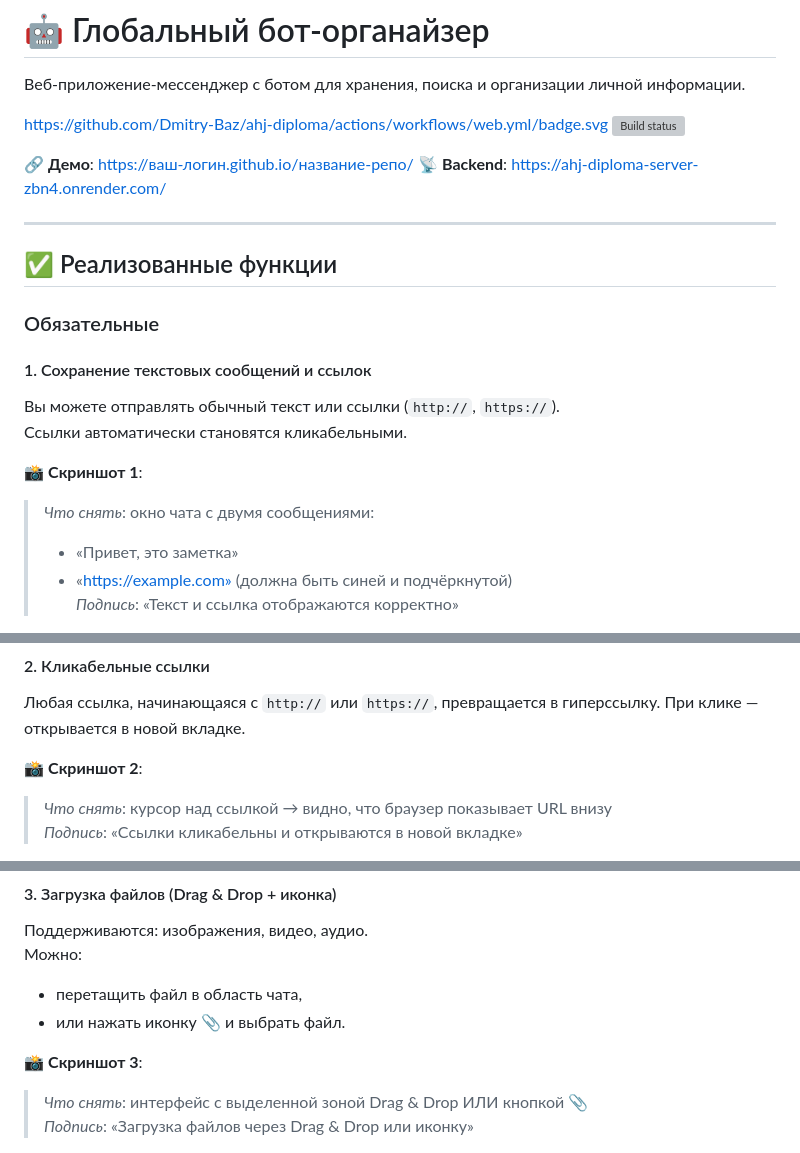
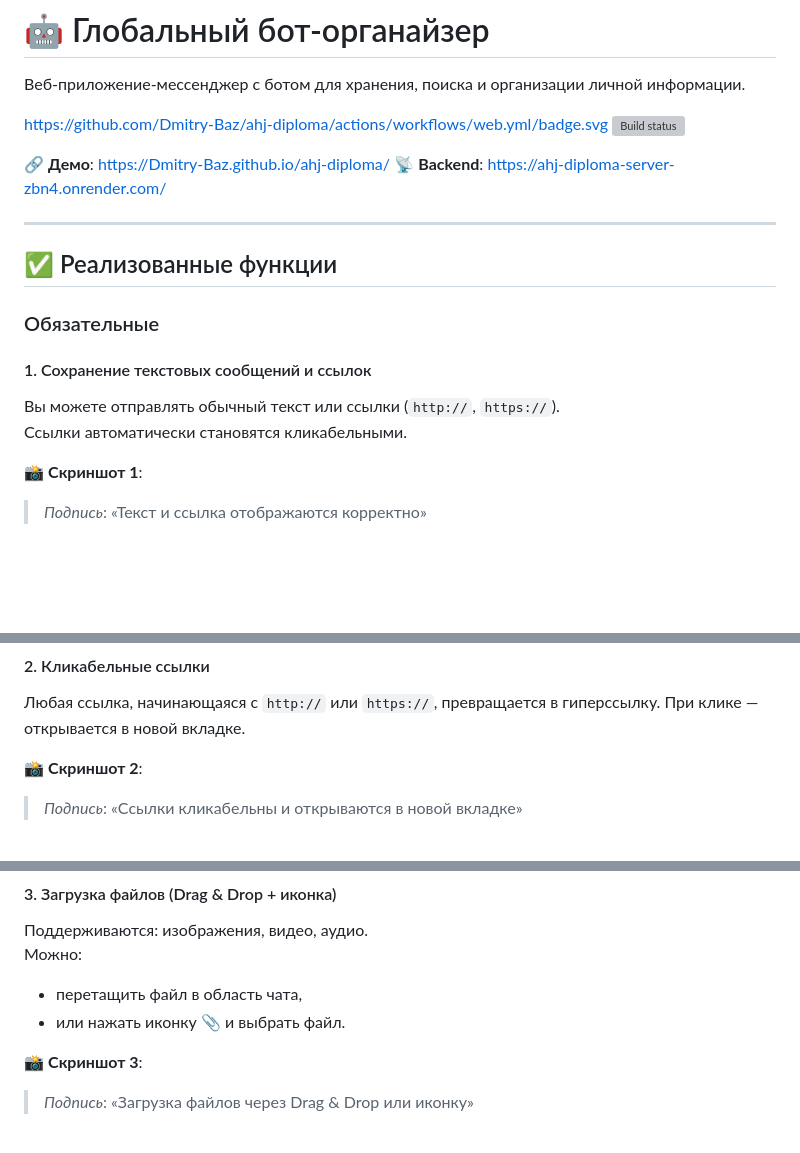
Before and after one commit to Dmitry-Baz/ahj-diploma, a Markdown page: README.md, 3 parts joined by grey strips. Drawn GitHub-style; blank space fills up the shorter version; grey boxes are pictures that could not be loaded.

```diff
--- a/README.md
+++ b/README.md
@@ -4,7 +4,7 @@
 https://github.com/Dmitry-Baz/ahj-diploma/actions/workflows/web.yml/badge.svg
 [![Build status](https://ci.appveyor.com/api/projects/status/ваш-id?svg=true)](https://ci.appveyor.com/project/ваш-логин/название-проекта)
 
-🔗 **Демо**: [https://ваш-логин.github.io/название-репо/](https://Dmitry-Baz.github.io/ahj-diploma/)
+🔗 **Демо**: [https://Dmitry-Baz.github.io/ahj-diploma/](https://Dmitry-Baz.github.io/ahj-diploma/)
 📡 **Backend**: [https://ahj-diploma-server-zbn4.onrender.com/](https://ahj-diploma-server-zbn4.onrender.com/)
 
 ---
@@ -18,7 +18,5 @@ https://github.com/Dmitry-Baz/ahj-diploma/actions/workflows/web.yml/badge.svg
 Ссылки автоматически становятся кликабельными.
 
 📸 **Скриншот 1**:
-> *Что снять*: окно чата с двумя сообщениями:
-> - «Привет, это заметка»
-> - «https://example.com» (должна быть синей и подчёркнутой)
+
 > *Подпись*: «Текст и ссылка отображаются корректно»
@@ -27,5 +26,5 @@ https://github.com/Dmitry-Baz/ahj-diploma/actions/workflows/web.yml/badge.svg
 Любая ссылка, начинающаяся с `http://` или `https://`, превращается в гиперссылку. При клике — открывается в новой вкладке.
 
 📸 **Скриншот 2**:
-> *Что снять*: курсор над ссылкой → видно, что браузер показывает URL внизу
+
 > *Подпись*: «Ссылки кликабельны и открываются в новой вкладке»
@@ -37,5 +37,5 @@ https://github.com/Dmitry-Baz/ahj-diploma/actions/workflows/web.yml/badge.svg
 - или нажать иконку 📎 и выбрать файл.
 
 📸 **Скриншот 3**:
-> *Что снять*: интерфейс с выделенной зоной Drag & Drop ИЛИ кнопкой 📎
+
 > *Подпись*: «Загрузка файлов через Drag & Drop или иконку»
```
Also changed, not shown: other parts of README.md (+31 -8 lines).
